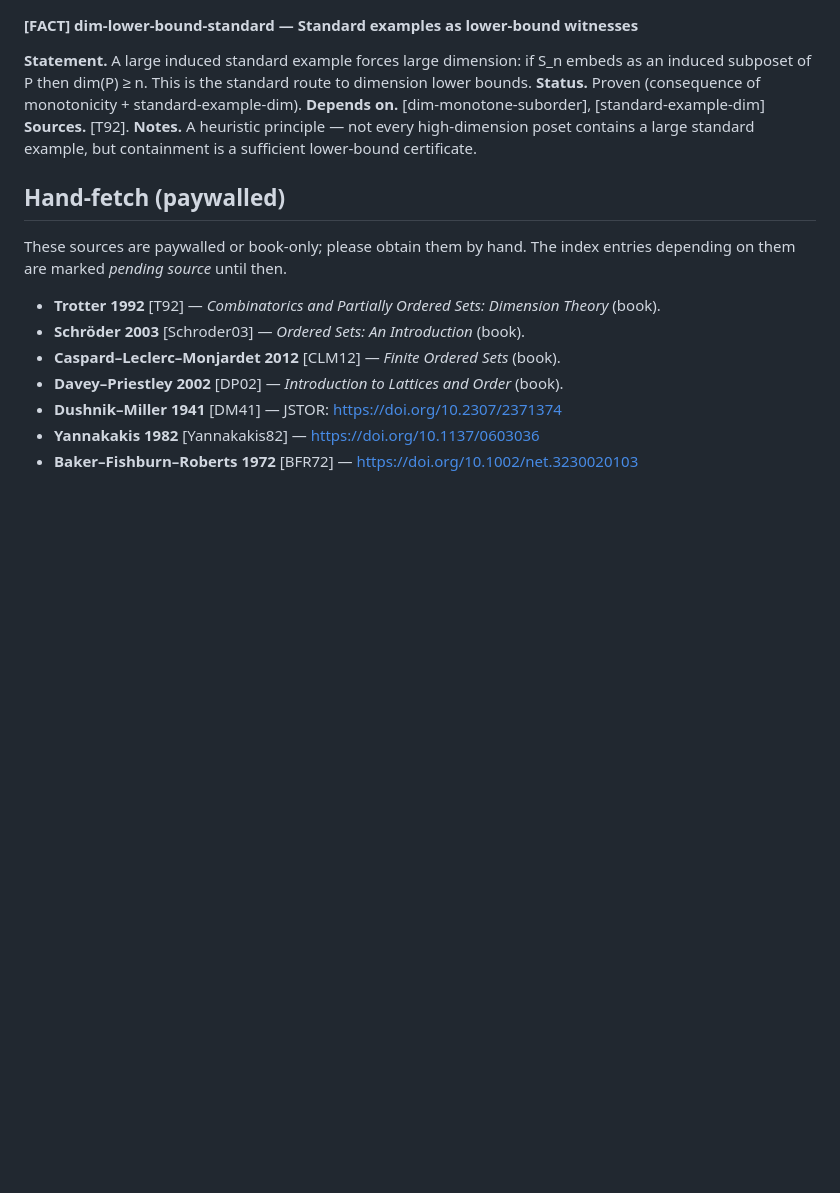
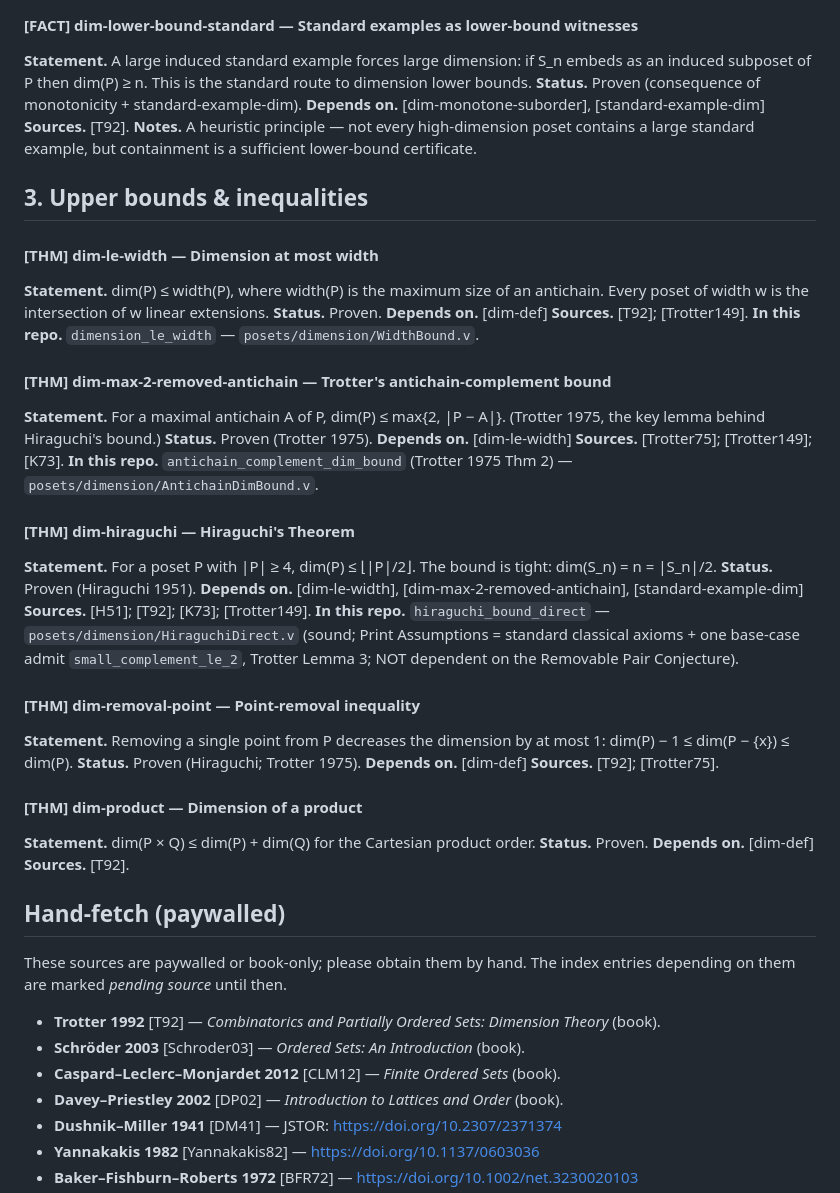
Before and after one commit to KotyanTheKhan/playground, a Markdown page: docs/references/dimension-index.md, the part around the change. GitHub-like rendering; blank space fills up the shorter version.

Commit message:
docs(refs): dimension index -- upper bounds & inequalities

```diff
--- a/docs/references/dimension-index.md
+++ b/docs/references/dimension-index.md
@@ -82,6 +82,41 @@ See also `hiraguchi-sources.md` for the Hiraguchi-bound source dossier.
 **Sources.** [T92].
 **Notes.** A heuristic principle — not every high-dimension poset contains a large standard example, but containment is a sufficient lower-bound certificate.
 
+## 3. Upper bounds & inequalities
+
+#### [THM] dim-le-width — Dimension at most width
+**Statement.** dim(P) ≤ width(P), where width(P) is the maximum size of an antichain. Every poset of width w is the intersection of w linear extensions.
+**Status.** Proven.
+**Depends on.** [dim-def]
+**Sources.** [T92]; [Trotter149].
+**In this repo.** `dimension_le_width` — `posets/dimension/WidthBound.v`.
+
+#### [THM] dim-max-2-removed-antichain — Trotter's antichain-complement bound
+**Statement.** For a maximal antichain A of P, dim(P) ≤ max{2, |P − A|}. (Trotter 1975, the key lemma behind Hiraguchi's bound.)
+**Status.** Proven (Trotter 1975).
+**Depends on.** [dim-le-width]
+**Sources.** [Trotter75]; [Trotter149]; [K73].
+**In this repo.** `antichain_complement_dim_bound` (Trotter 1975 Thm 2) — `posets/dimension/AntichainDimBound.v`.
+
+#### [THM] dim-hiraguchi — Hiraguchi's Theorem
+**Statement.** For a poset P with |P| ≥ 4, dim(P) ≤ ⌊|P|/2⌋. The bound is tight: dim(S_n) = n = |S_n|/2.
+**Status.** Proven (Hiraguchi 1951).
+**Depends on.** [dim-le-width], [dim-max-2-removed-antichain], [standard-example-dim]
+**Sources.** [H51]; [T92]; [K73]; [Trotter149].
+**In this repo.** `hiraguchi_bound_direct` — `posets/dimension/HiraguchiDirect.v` (sound; Print Assumptions = standard classical axioms + one base-case admit `small_complement_le_2`, Trotter Lemma 3; NOT dependent on the Removable Pair Conjecture).
+
+#### [THM] dim-removal-point — Point-removal inequality
+**Statement.** Removing a single point from P decreases the dimension by at most 1: dim(P) − 1 ≤ dim(P − {x}) ≤ dim(P).
+**Status.** Proven (Hiraguchi; Trotter 1975).
+**Depends on.** [dim-def]
+**Sources.** [T92]; [Trotter75].
+
+#### [THM] dim-product — Dimension of a product
+**Statement.** dim(P × Q) ≤ dim(P) + dim(Q) for the Cartesian product order.
+**Status.** Proven.
+**Depends on.** [dim-def]
+**Sources.** [T92].
+
 ## Hand-fetch (paywalled)
 
 These sources are paywalled or book-only; please obtain them by hand. The index
```
